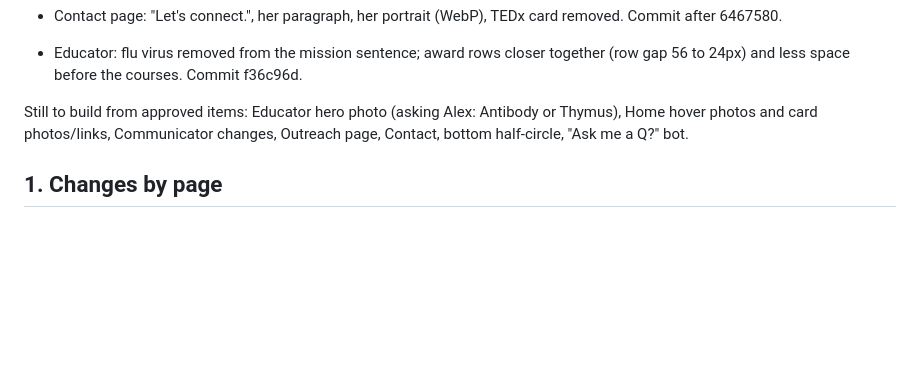
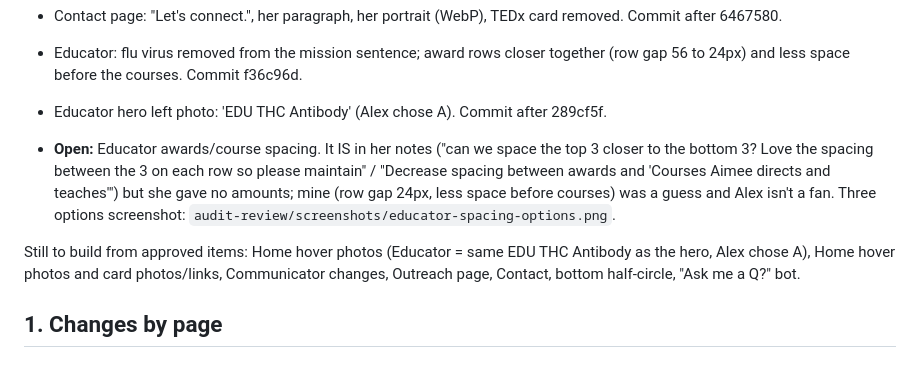
Before and after one commit to abenson07/aimee-bernard, a Markdown page: AIMEE-AUDIT-2026-10.md, the part around the change. GitHub-like rendering; blank space fills up the shorter version.

Commit message:
Audit doc: hero built; spacing reopened
Co-Authored-By: Claude Sonnet 5.5 <noreply@anthropic.com>

```diff
--- a/AIMEE-AUDIT-2026-10.md
+++ b/AIMEE-AUDIT-2026-10.md
@@ -85,7 +85,10 @@ Also built: Home headings ("this" and "since 2011" removed), commit 06b4790.
 
 - Educator: flu virus removed from the mission sentence; award rows closer together (row gap 56 to 24px) and less space before the courses. Commit f36c96d.
 
-Still to build from approved items: Educator hero photo (asking Alex: Antibody or Thymus), Home hover photos and card photos/links, Communicator changes, Outreach page, Contact, bottom half-circle, "Ask me a Q?" bot.
+- Educator hero left photo: 'EDU THC Antibody' (Alex chose A). Commit after 289cf5f.
+- **Open:** Educator awards/course spacing. It IS in her notes ("can we space the top 3 closer to the bottom 3? Love the spacing between the 3 on each row so please maintain" / "Decrease spacing between awards and 'Courses Aimee directs and teaches'") but she gave no amounts; mine (row gap 24px, less space before courses) was a guess and Alex isn't a fan. Three options screenshot: `audit-review/screenshots/educator-spacing-options.png`.
+
+Still to build from approved items: Home hover photos (Educator = same EDU THC Antibody as the hero, Alex chose A), Home hover photos and card photos/links, Communicator changes, Outreach page, Contact, bottom half-circle, "Ask me a Q?" bot.
 
 ## 1. Changes by page
 
```
